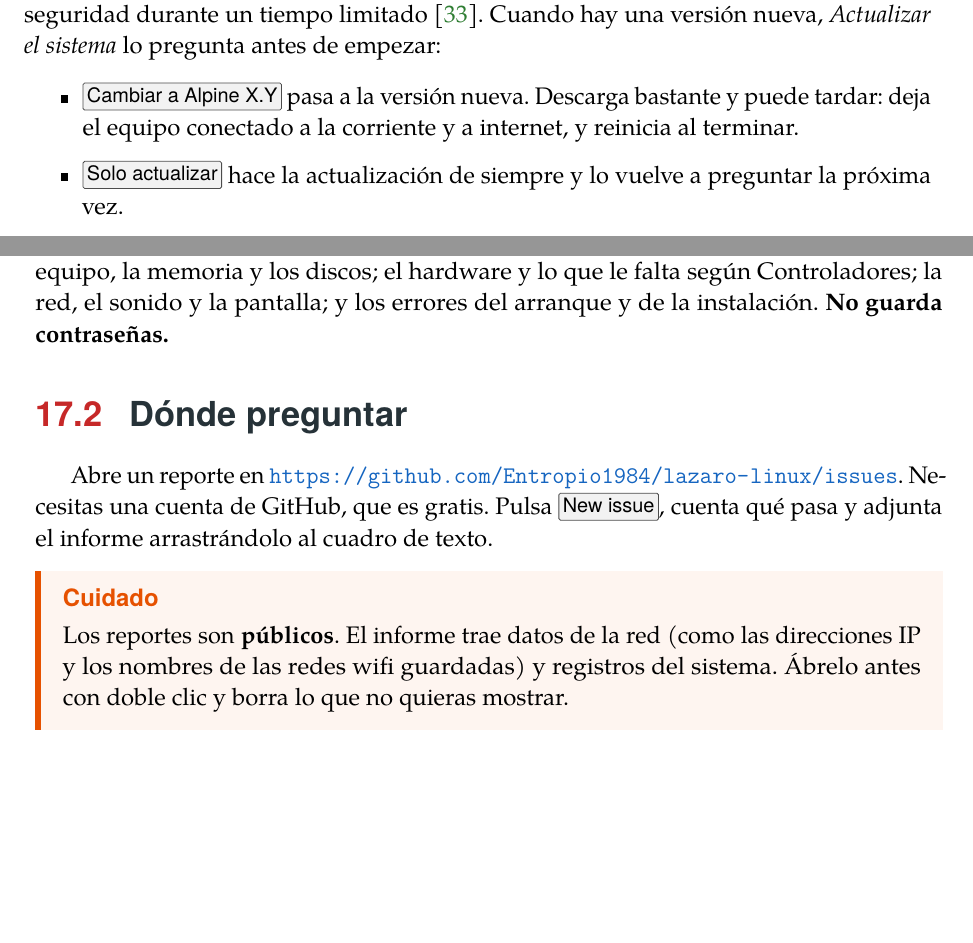
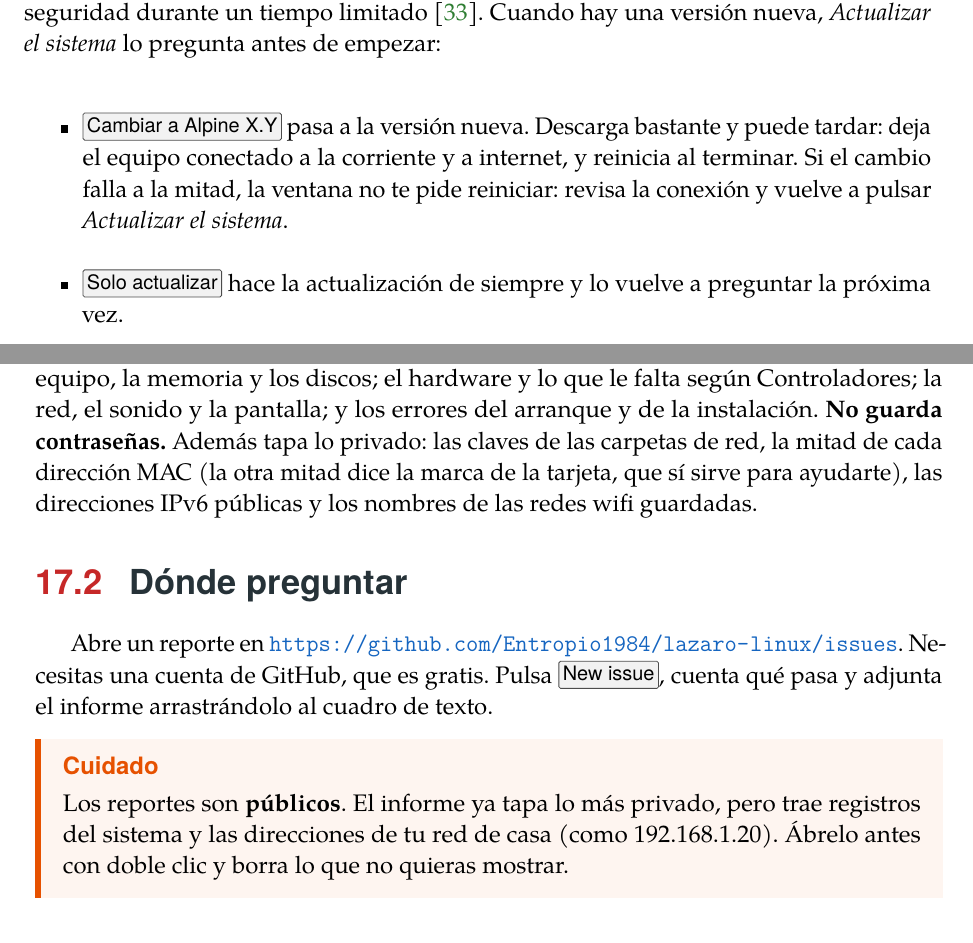
Before and after one commit to Entropio1984/lazaro-linux, a LaTeX book (manual/lazaro-manual.tex, which reads manual/capitulos/13-programas.tex, manual/capitulos/17-pedir-ayuda.tex): two parts of pages 60 and 79 of 90, joined at a grey line, cut so that both start at the same text, the shorter picture padded with empty space. Compiled offline with pdfLaTeX; a LaTeX package or settings file that is missing is left out.

Commit message:
Arreglos que se notan (auditoría externa)
- Controladores y Afinador: menú y aviso con la ruta completa
  (/usr/local/sbin), en la instalación y en el paquete de herramientas.
- Primer arranque: la configuración final, Controladores y el repositorio
  de Lázaro esperan su turno para usar apk (/run/lazaro-apk.lock); la copia
  del repositorio tiene su propio candado.
- Actualizador: no pide reiniciar tras un cambio de versión que falló;
  un solo reloj para la barra.
- Diagnóstico: el sonido se lee con la sesión de la persona; el informe
  tapa password=, media MAC, IPv6 públicas y los nombres de redes wifi.
- Calamares: enlaces de ayuda a lazaro-linux.
- zram de la live: tamaño en kB, sin cuentas grandes en 32 bits.
- README y manual al día.

Co-Authored-By: Claude Opus 5.5 <noreply@anthropic.com>
Claude-Session: https://claude.ai/code/session_01FekxfsepoinimLyBZSfknV

```diff
--- a/manual/capitulos/13-programas.tex
+++ b/manual/capitulos/13-programas.tex
@@ -126,7 +126,9 @@ sistema} lo pregunta antes de empezar:
 \begin{itemize}
   \item \menu{Cambiar a Alpine X.Y} pasa a la versión nueva. Descarga
         bastante y puede tardar: deja el equipo conectado a la corriente y a
-        internet, y reinicia al terminar.
+        internet, y reinicia al terminar. Si el cambio falla a la mitad,
+        la ventana no te pide reiniciar: revisa la conexión y vuelve a
+        pulsar \emph{Actualizar el sistema}.
   \item \menu{Solo actualizar} hace la actualización de siempre y lo vuelve
         a preguntar la próxima vez.
 \end{itemize}
--- a/manual/capitulos/17-pedir-ayuda.tex
+++ b/manual/capitulos/17-pedir-ayuda.tex
@@ -40,7 +40,10 @@ otro pendrive antes.
 armó tu ISO; los datos del equipo, la memoria y los discos; el hardware y
 lo que le falta según Controladores; la red, el sonido y la pantalla; y
 los errores del arranque y de la instalación. \textbf{No guarda
-contraseñas.}
+contraseñas.} Además tapa lo privado: las claves de las carpetas de red,
+la mitad de cada dirección MAC (la otra mitad dice la marca de la
+tarjeta, que sí sirve para ayudarte), las direcciones IPv6 públicas y los
+nombres de las redes wifi guardadas.
 
 \section{Dónde preguntar}
 
@@ -49,9 +52,9 @@ Necesitas una cuenta de GitHub, que es gratis. Pulsa \menu{New issue},
 cuenta qué pasa y adjunta el informe arrastrándolo al cuadro de texto.
 
 \begin{cuidado}
-Los reportes son \textbf{públicos}. El informe trae datos de la red (como
-las direcciones IP y los nombres de las redes wifi guardadas) y registros
-del sistema. Ábrelo antes con doble clic y borra lo que no quieras
+Los reportes son \textbf{públicos}. El informe ya tapa lo más privado,
+pero trae registros del sistema y las direcciones de tu red de casa (como
+192.168.1.20). Ábrelo antes con doble clic y borra lo que no quieras
 mostrar.
 \end{cuidado}
 
```
Also changed, not shown: README.md, 10 other files.
